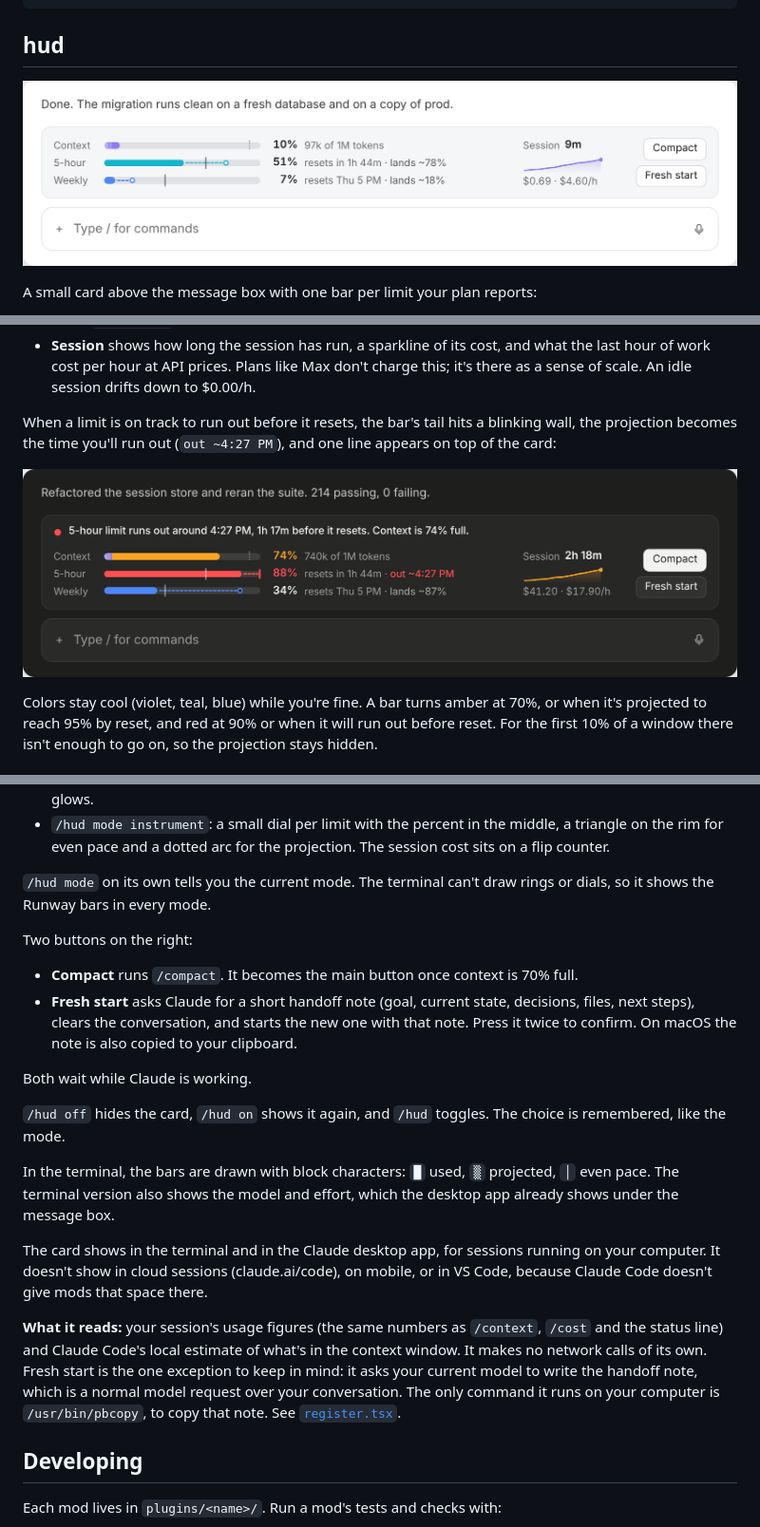
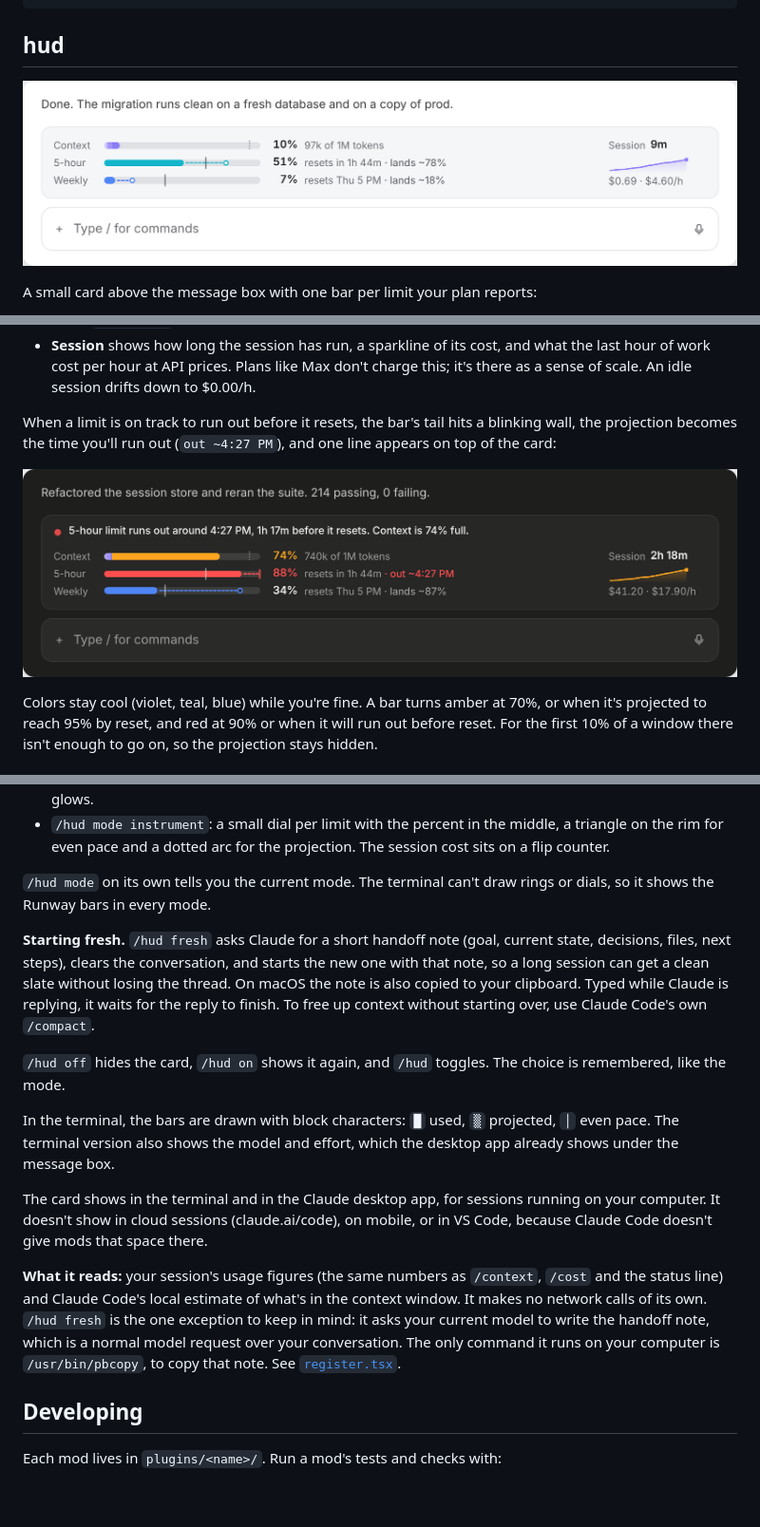
Before and after one commit to cloudkoders/claude-mods, a Markdown page: README.md, 3 parts joined by grey strips. Shown at 95% size. GitHub-like rendering; pictures changed too: docs/hud-dark.png, docs/hud-light.png; blank space fills up the shorter version.

```diff
--- a/README.md
+++ b/README.md
@@ -58,12 +58,7 @@ Colors stay cool (violet, teal, blue) while you're fine. A bar turns amber at 70
 
 `/hud mode` on its own tells you the current mode. The terminal can't draw rings or dials, so it shows the Runway bars in every mode.
 
-Two buttons on the right:
-
-- **Compact** runs `/compact`. It becomes the main button once context is 70% full.
-- **Fresh start** asks Claude for a short handoff note (goal, current state, decisions, files, next steps), clears the conversation, and starts the new one with that note. Press it twice to confirm. On macOS the note is also copied to your clipboard.
-
-Both wait while Claude is working.
+**Starting fresh.** `/hud fresh` asks Claude for a short handoff note (goal, current state, decisions, files, next steps), clears the conversation, and starts the new one with that note, so a long session can get a clean slate without losing the thread. On macOS the note is also copied to your clipboard. Typed while Claude is replying, it waits for the reply to finish. To free up context without starting over, use Claude Code's own `/compact`.
 
 `/hud off` hides the card, `/hud on` shows it again, and `/hud` toggles. The choice is remembered, like the mode.
 
@@ -71,7 +66,7 @@ In the terminal, the bars are drawn with block characters: `█` used, `▒` pro
 
 The card shows in the terminal and in the Claude desktop app, for sessions running on your computer. It doesn't show in cloud sessions (claude.ai/code), on mobile, or in VS Code, because Claude Code doesn't give mods that space there.
 
-**What it reads:** your session's usage figures (the same numbers as `/context`, `/cost` and the status line) and Claude Code's local estimate of what's in the context window. It makes no network calls of its own. Fresh start is the one exception to keep in mind: it asks your current model to write the handoff note, which is a normal model request over your conversation. The only command it runs on your computer is `/usr/bin/pbcopy`, to copy that note. See [`register.tsx`](plugins/hud/hooks/register.tsx).
+**What it reads:** your session's usage figures (the same numbers as `/context`, `/cost` and the status line) and Claude Code's local estimate of what's in the context window. It makes no network calls of its own. `/hud fresh` is the one exception to keep in mind: it asks your current model to write the handoff note, which is a normal model request over your conversation. The only command it runs on your computer is `/usr/bin/pbcopy`, to copy that note. See [`register.tsx`](plugins/hud/hooks/register.tsx).
 
 ## Developing
 
```
Also changed, not shown: 6 other files.
